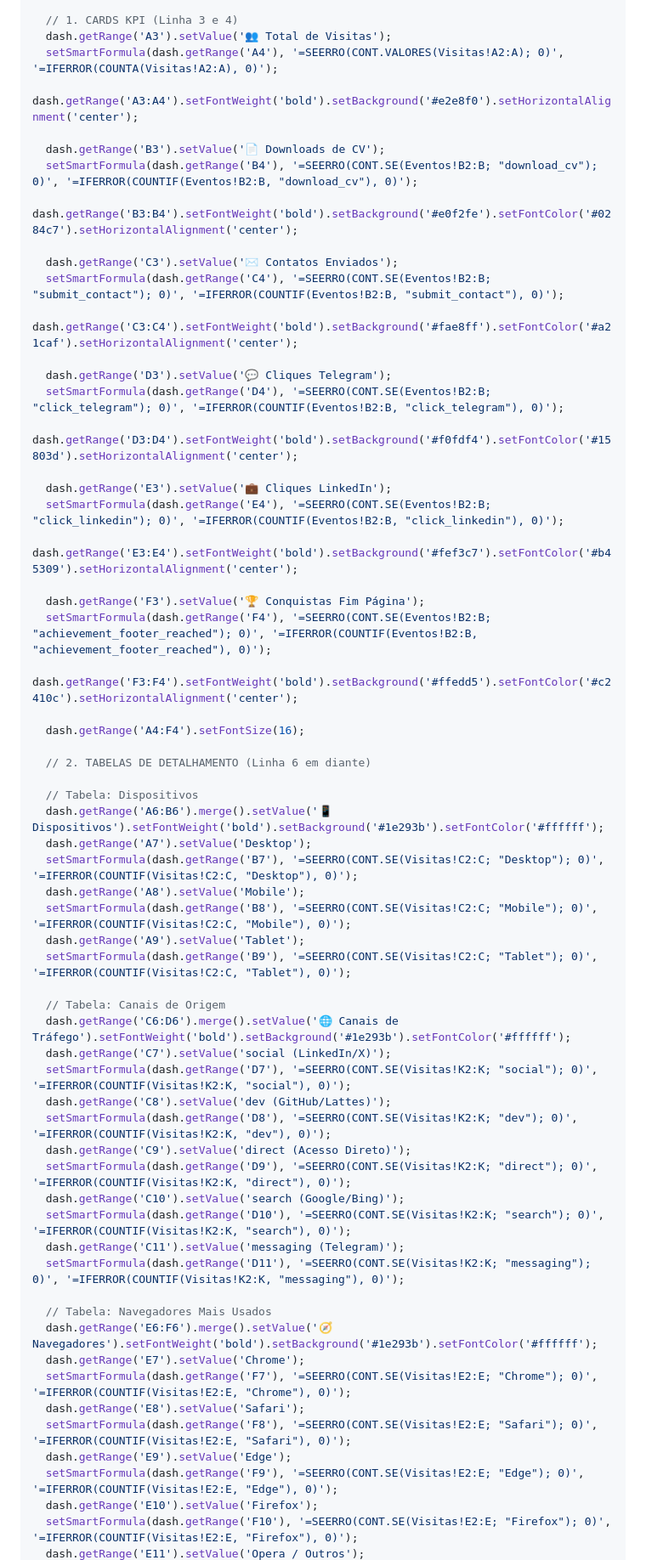
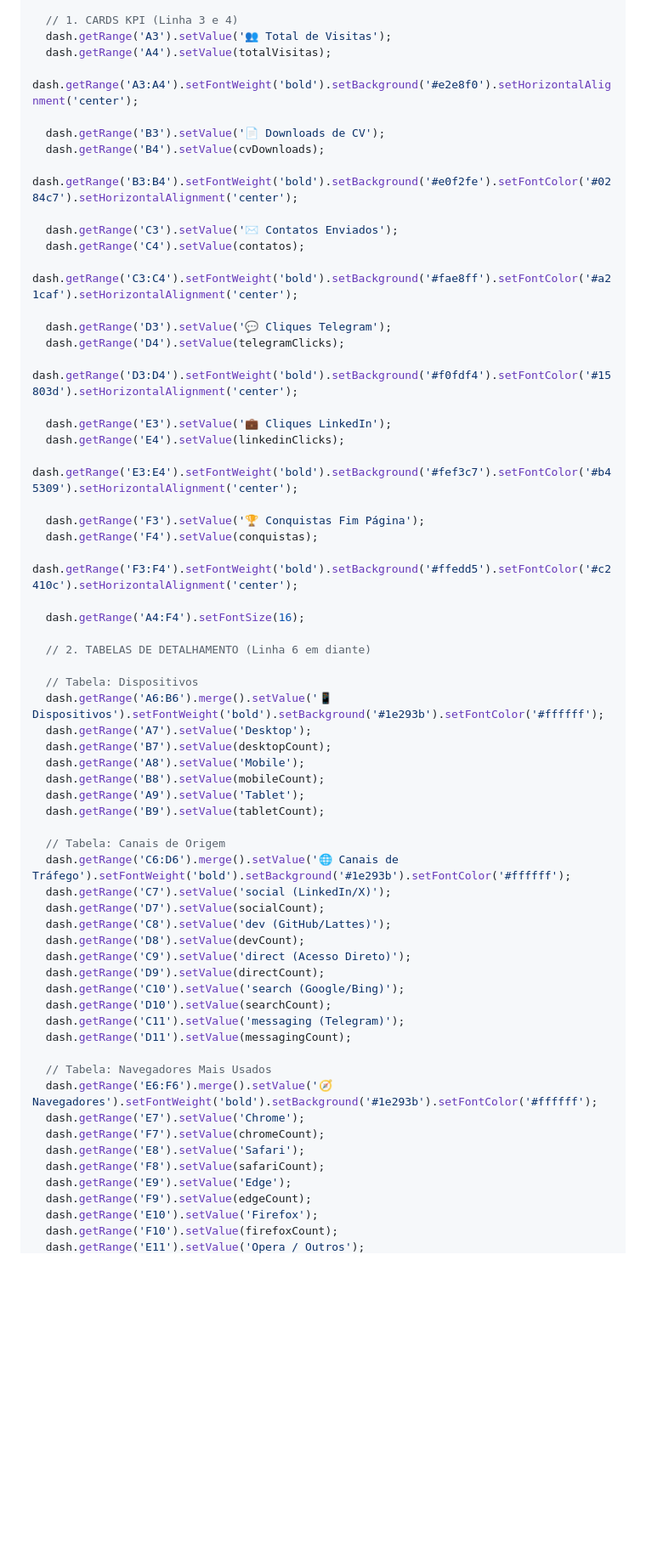
Before and after one commit to joaosnet/joaosnet.github.io, a Markdown page: docs/analytics-apps-script.md, the part around one of its changes. Shown at 85% size. GitHub-like rendering; blank space fills up the shorter version.

```diff
--- a/docs/analytics-apps-script.md
+++ b/docs/analytics-apps-script.md
@@ -211,27 +271,27 @@ function setupDashboard(ss, force) {
 
   // 1. CARDS KPI (Linha 3 e 4)
   dash.getRange('A3').setValue('👥 Total de Visitas');
-  setSmartFormula(dash.getRange('A4'), '=SEERRO(CONT.VALORES(Visitas!A2:A); 0)', '=IFERROR(COUNTA(Visitas!A2:A), 0)');
+  dash.getRange('A4').setValue(totalVisitas);
   dash.getRange('A3:A4').setFontWeight('bold').setBackground('#e2e8f0').setHorizontalAlignment('center');
 
   dash.getRange('B3').setValue('📄 Downloads de CV');
-  setSmartFormula(dash.getRange('B4'), '=SEERRO(CONT.SE(Eventos!B2:B; "download_cv"); 0)', '=IFERROR(COUNTIF(Eventos!B2:B, "download_cv"), 0)');
+  dash.getRange('B4').setValue(cvDownloads);
   dash.getRange('B3:B4').setFontWeight('bold').setBackground('#e0f2fe').setFontColor('#0284c7').setHorizontalAlignment('center');
 
   dash.getRange('C3').setValue('✉️ Contatos Enviados');
-  setSmartFormula(dash.getRange('C4'), '=SEERRO(CONT.SE(Eventos!B2:B; "submit_contact"); 0)', '=IFERROR(COUNTIF(Eventos!B2:B, "submit_contact"), 0)');
+  dash.getRange('C4').setValue(contatos);
   dash.getRange('C3:C4').setFontWeight('bold').setBackground('#fae8ff').setFontColor('#a21caf').setHorizontalAlignment('center');
 
   dash.getRange('D3').setValue('💬 Cliques Telegram');
-  setSmartFormula(dash.getRange('D4'), '=SEERRO(CONT.SE(Eventos!B2:B; "click_telegram"); 0)', '=IFERROR(COUNTIF(Eventos!B2:B, "click_telegram"), 0)');
+  dash.getRange('D4').setValue(telegramClicks);
   dash.getRange('D3:D4').setFontWeight('bold').setBackground('#f0fdf4').setFontColor('#15803d').setHorizontalAlignment('center');
 
   dash.getRange('E3').setValue('💼 Cliques LinkedIn');
-  setSmartFormula(dash.getRange('E4'), '=SEERRO(CONT.SE(Eventos!B2:B; "click_linkedin"); 0)', '=IFERROR(COUNTIF(Eventos!B2:B, "click_linkedin"), 0)');
+  dash.getRange('E4').setValue(linkedinClicks);
   dash.getRange('E3:E4').setFontWeight('bold').setBackground('#fef3c7').setFontColor('#b45309').setHorizontalAlignment('center');
 
   dash.getRange('F3').setValue('🏆 Conquistas Fim Página');
-  setSmartFormula(dash.getRange('F4'), '=SEERRO(CONT.SE(Eventos!B2:B; "achievement_footer_reached"); 0)', '=IFERROR(COUNTIF(Eventos!B2:B, "achievement_footer_reached"), 0)');
+  dash.getRange('F4').setValue(conquistas);
   dash.getRange('F3:F4').setFontWeight('bold').setBackground('#ffedd5').setFontColor('#c2410c').setHorizontalAlignment('center');
 
   dash.getRange('A4:F4').setFontSize(16);
@@ -241,33 +301,33 @@ function setupDashboard(ss, force) {
   // Tabela: Dispositivos
   dash.getRange('A6:B6').merge().setValue('📱 Dispositivos').setFontWeight('bold').setBackground('#1e293b').setFontColor('#ffffff');
   dash.getRange('A7').setValue('Desktop');
-  setSmartFormula(dash.getRange('B7'), '=SEERRO(CONT.SE(Visitas!C2:C; "Desktop"); 0)', '=IFERROR(COUNTIF(Visitas!C2:C, "Desktop"), 0)');
+  dash.getRange('B7').setValue(desktopCount);
   dash.getRange('A8').setValue('Mobile');
-  setSmartFormula(dash.getRange('B8'), '=SEERRO(CONT.SE(Visitas!C2:C; "Mobile"); 0)', '=IFERROR(COUNTIF(Visitas!C2:C, "Mobile"), 0)');
+  dash.getRange('B8').setValue(mobileCount);
   dash.getRange('A9').setValue('Tablet');
-  setSmartFormula(dash.getRange('B9'), '=SEERRO(CONT.SE(Visitas!C2:C; "Tablet"); 0)', '=IFERROR(COUNTIF(Visitas!C2:C, "Tablet"), 0)');
+  dash.getRange('B9').setValue(tabletCount);
 
   // Tabela: Canais de Origem
   dash.getRange('C6:D6').merge().setValue('🌐 Canais de Tráfego').setFontWeight('bold').setBackground('#1e293b').setFontColor('#ffffff');
   dash.getRange('C7').setValue('social (LinkedIn/X)');
-  setSmartFormula(dash.getRange('D7'), '=SEERRO(CONT.SE(Visitas!K2:K; "social"); 0)', '=IFERROR(COUNTIF(Visitas!K2:K, "social"), 0)');
+  dash.getRange('D7').setValue(socialCount);
   dash.getRange('C8').setValue('dev (GitHub/Lattes)');
-  setSmartFormula(dash.getRange('D8'), '=SEERRO(CONT.SE(Visitas!K2:K; "dev"); 0)', '=IFERROR(COUNTIF(Visitas!K2:K, "dev"), 0)');
+  dash.getRange('D8').setValue(devCount);
   dash.getRange('C9').setValue('direct (Acesso Direto)');
-  setSmartFormula(dash.getRange('D9'), '=SEERRO(CONT.SE(Visitas!K2:K; "direct"); 0)', '=IFERROR(COUNTIF(Visitas!K2:K, "direct"), 0)');
+  dash.getRange('D9').setValue(directCount);
   dash.getRange('C10').setValue('search (Google/Bing)');
-  setSmartFormula(dash.getRange('D10'), '=SEERRO(CONT.SE(Visitas!K2:K; "search"); 0)', '=IFERROR(COUNTIF(Visitas!K2:K, "search"), 0)');
+  dash.getRange('D10').setValue(searchCount);
   dash.getRange('C11').setValue('messaging (Telegram)');
-  setSmartFormula(dash.getRange('D11'), '=SEERRO(CONT.SE(Visitas!K2:K; "messaging"); 0)', '=IFERROR(COUNTIF(Visitas!K2:K, "messaging"), 0)');
+  dash.getRange('D11').setValue(messagingCount);
 
   // Tabela: Navegadores Mais Usados
   dash.getRange('E6:F6').merge().setValue('🧭 Navegadores').setFontWeight('bold').setBackground('#1e293b').setFontColor('#ffffff');
   dash.getRange('E7').setValue('Chrome');
-  setSmartFormula(dash.getRange('F7'), '=SEERRO(CONT.SE(Visitas!E2:E; "Chrome"); 0)', '=IFERROR(COUNTIF(Visitas!E2:E, "Chrome"), 0)');
+  dash.getRange('F7').setValue(chromeCount);
   dash.getRange('E8').setValue('Safari');
-  setSmartFormula(dash.getRange('F8'), '=SEERRO(CONT.SE(Visitas!E2:E; "Safari"); 0)', '=IFERROR(COUNTIF(Visitas!E2:E, "Safari"), 0)');
+  dash.getRange('F8').setValue(safariCount);
   dash.getRange('E9').setValue('Edge');
-  setSmartFormula(dash.getRange('F9'), '=SEERRO(CONT.SE(Visitas!E2:E; "Edge"); 0)', '=IFERROR(COUNTIF(Visitas!E2:E, "Edge"), 0)');
+  dash.getRange('F9').setValue(edgeCount);
   dash.getRange('E10').setValue('Firefox');
-  setSmartFormula(dash.getRange('F10'), '=SEERRO(CONT.SE(Visitas!E2:E; "Firefox"); 0)', '=IFERROR(COUNTIF(Visitas!E2:E, "Firefox"), 0)');
+  dash.getRange('F10').setValue(firefoxCount);
   dash.getRange('E11').setValue('Opera / Outros');
```
Also changed, not shown: other parts of docs/analytics-apps-script.md (+78 -18 lines).
